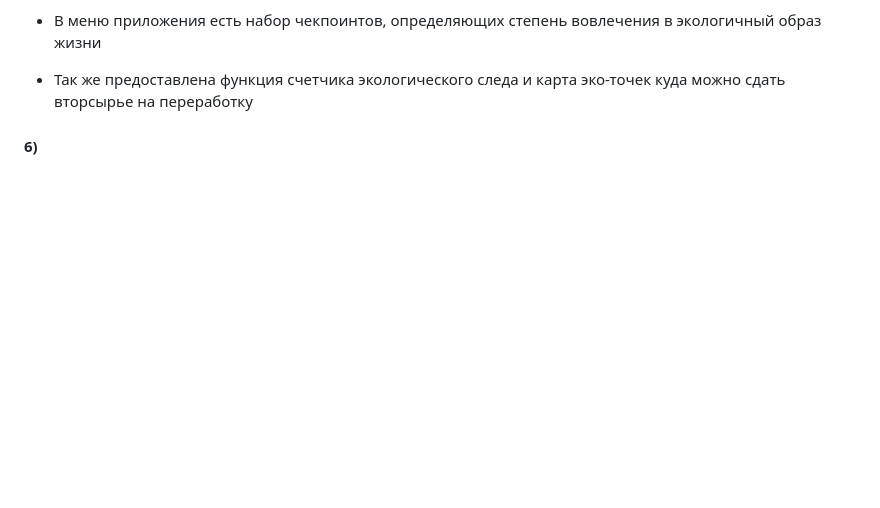
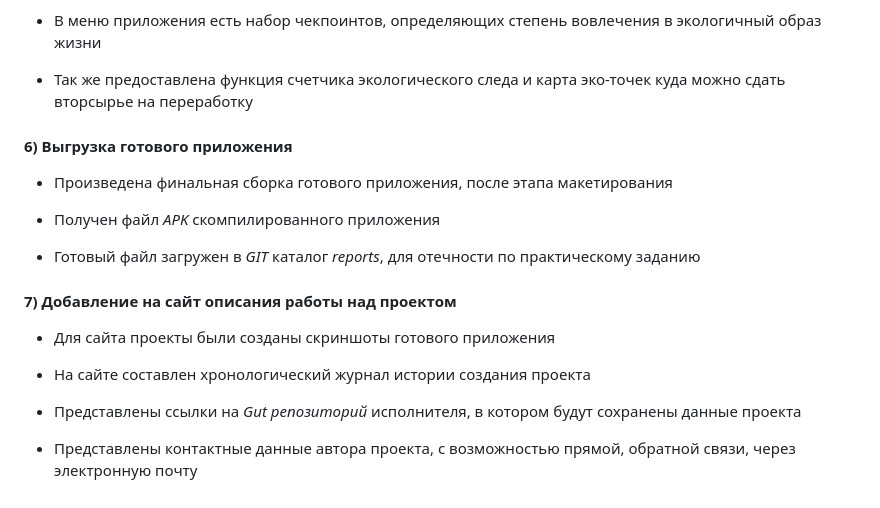
Before and after one commit to Skilltest23/MospolitekhTI, a Markdown page: site/README.md, the part around the change printed below. GitHub-like rendering; blank space fills up the shorter version.

Commit message:
Файл с описанием создания сайта для проекта, программного продукта

```diff
--- a/site/README.md
+++ b/site/README.md
@@ -66,4 +66,21 @@
 
 - Так же предоставлена функция счетчика экологического следа и карта эко-точек куда можно сдать вторсырье на переработку
 
-#### 6)
+#### 6) Выгрузка готового приложения
+
+- Произведена финальная сборка готового приложения, после этапа макетирования
+
+- Получен файл _APK_ скомпилированного приложения
+
+- Готовый файл загружен в _GIT_   каталог _reports_, для отечности по практическому заданию
+
+#### 7) Добавление на сайт описания работы над проектом
+
+
+- Для сайта проекты были созданы скриншоты готового приложения
+
+- На сайте составлен хронологический журнал истории создания проекта
+
+- Представлены ссылки на _Gut репозиторий_ исполнителя, в котором будут сохранены данные проекта
+
+- Представлены контактные данные автора проекта, с возможностью прямой, обратной связи, через электронную почту
```
Also changed, not shown: other parts of site/README.md (+2 -2 lines).
